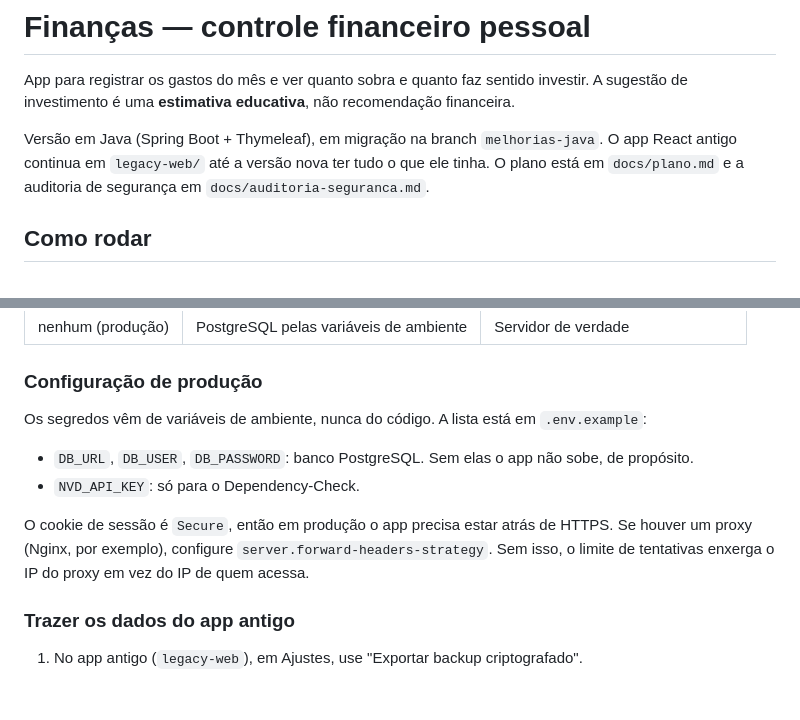
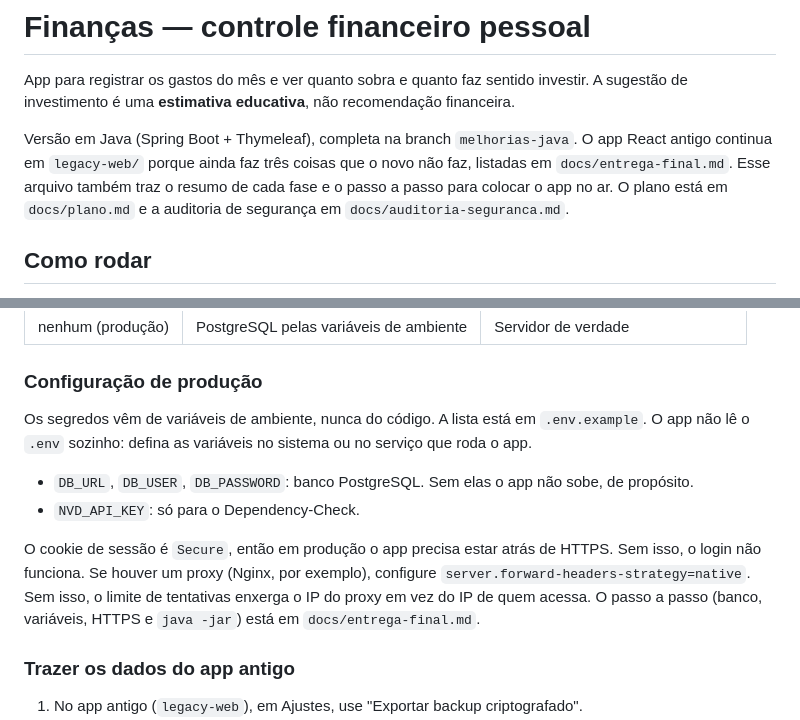
Before and after one commit to fabasDev/sistema-de-controle-financeiro, a Markdown page: README.md, 2 parts joined by grey strips. GitHub-like rendering; blank space fills up the shorter version.

```diff
--- a/README.md
+++ b/README.md
@@ -2,7 +2,7 @@
 
 App para registrar os gastos do mês e ver quanto sobra e quanto faz sentido investir. A sugestão de investimento é uma **estimativa educativa**, não recomendação financeira.
 
-Versão em Java (Spring Boot + Thymeleaf), em migração na branch `melhorias-java`. O app React antigo continua em `legacy-web/` até a versão nova ter tudo o que ele tinha. O plano está em `docs/plano.md` e a auditoria de segurança em `docs/auditoria-seguranca.md`.
+Versão em Java (Spring Boot + Thymeleaf), completa na branch `melhorias-java`. O app React antigo continua em `legacy-web/` porque ainda faz três coisas que o novo não faz, listadas em `docs/entrega-final.md`. Esse arquivo também traz o resumo de cada fase e o passo a passo para colocar o app no ar. O plano está em `docs/plano.md` e a auditoria de segurança em `docs/auditoria-seguranca.md`.
 
 ## Como rodar
 
@@ -28,12 +28,12 @@ No Windows, use `mvnw.cmd` no lugar de `./mvnw` se não estiver no Git Bash.
 
 ### Configuração de produção
 
-Os segredos vêm de variáveis de ambiente, nunca do código. A lista está em `.env.example`:
+Os segredos vêm de variáveis de ambiente, nunca do código. A lista está em `.env.example`. O app não lê o `.env` sozinho: defina as variáveis no sistema ou no serviço que roda o app.
 
 - `DB_URL`, `DB_USER`, `DB_PASSWORD`: banco PostgreSQL. Sem elas o app não sobe, de propósito.
 - `NVD_API_KEY`: só para o Dependency-Check.
 
-O cookie de sessão é `Secure`, então em produção o app precisa estar atrás de HTTPS. Se houver um proxy (Nginx, por exemplo), configure `server.forward-headers-strategy`. Sem isso, o limite de tentativas enxerga o IP do proxy em vez do IP de quem acessa.
+O cookie de sessão é `Secure`, então em produção o app precisa estar atrás de HTTPS. Sem isso, o login não funciona. Se houver um proxy (Nginx, por exemplo), configure `server.forward-headers-strategy=native`. Sem isso, o limite de tentativas enxerga o IP do proxy em vez do IP de quem acessa. O passo a passo (banco, variáveis, HTTPS e `java -jar`) está em `docs/entrega-final.md`.
 
 ### Trazer os dados do app antigo
 
```
Also changed, not shown: docs/entrega-final.md (added, +133 -0 lines), docs/plano.md (+3 -0 lines).
